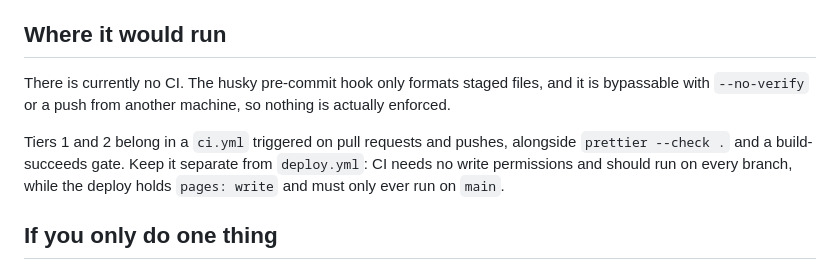
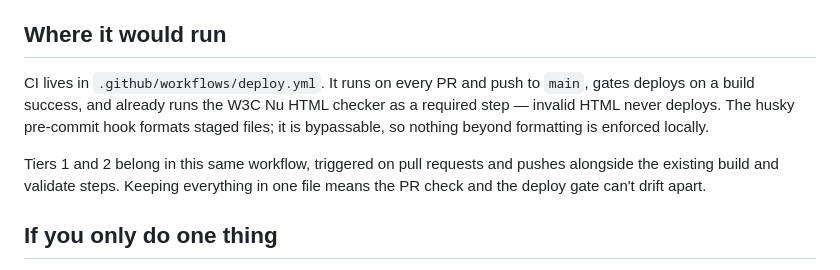
Before and after one commit to k-lianos/klianos, a Markdown page: TESTING.md, the part around the change. Rendered like a GitHub page.

Commit message:
Update CI status: deploy.yml already runs build + W3C validation on PRs
TESTING.md said "There is currently no CI" and suggested a separate
ci.yml. Neither is accurate: deploy.yml already gates every PR on build
success and W3C Nu HTML validation, and CLAUDE.md documents that the
single-file approach is intentional.

```diff
--- a/TESTING.md
+++ b/TESTING.md
@@ -89,12 +89,12 @@ local test can. Roughly ten lines of shell.
 
 ## Where it would run
 
-There is currently no CI. The husky pre-commit hook only formats staged files, and it is bypassable with `--no-verify` or a push
-from another machine, so nothing is actually enforced.
+CI lives in `.github/workflows/deploy.yml`. It runs on every PR and push to `main`, gates deploys on a build
+success, and already runs the W3C Nu HTML checker as a required step — invalid HTML never deploys. The husky
+pre-commit hook formats staged files; it is bypassable, so nothing beyond formatting is enforced locally.
 
-Tiers 1 and 2 belong in a `ci.yml` triggered on pull requests and pushes, alongside `prettier --check .` and a build-succeeds gate.
-Keep it separate from `deploy.yml`: CI needs no write permissions and should run on every branch, while the deploy holds
-`pages: write` and must only ever run on `main`.
+Tiers 1 and 2 belong in this same workflow, triggered on pull requests and pushes alongside the existing build
+and validate steps. Keeping everything in one file means the PR check and the deploy gate can't drift apart.
 
 ## If you only do one thing
 
```
